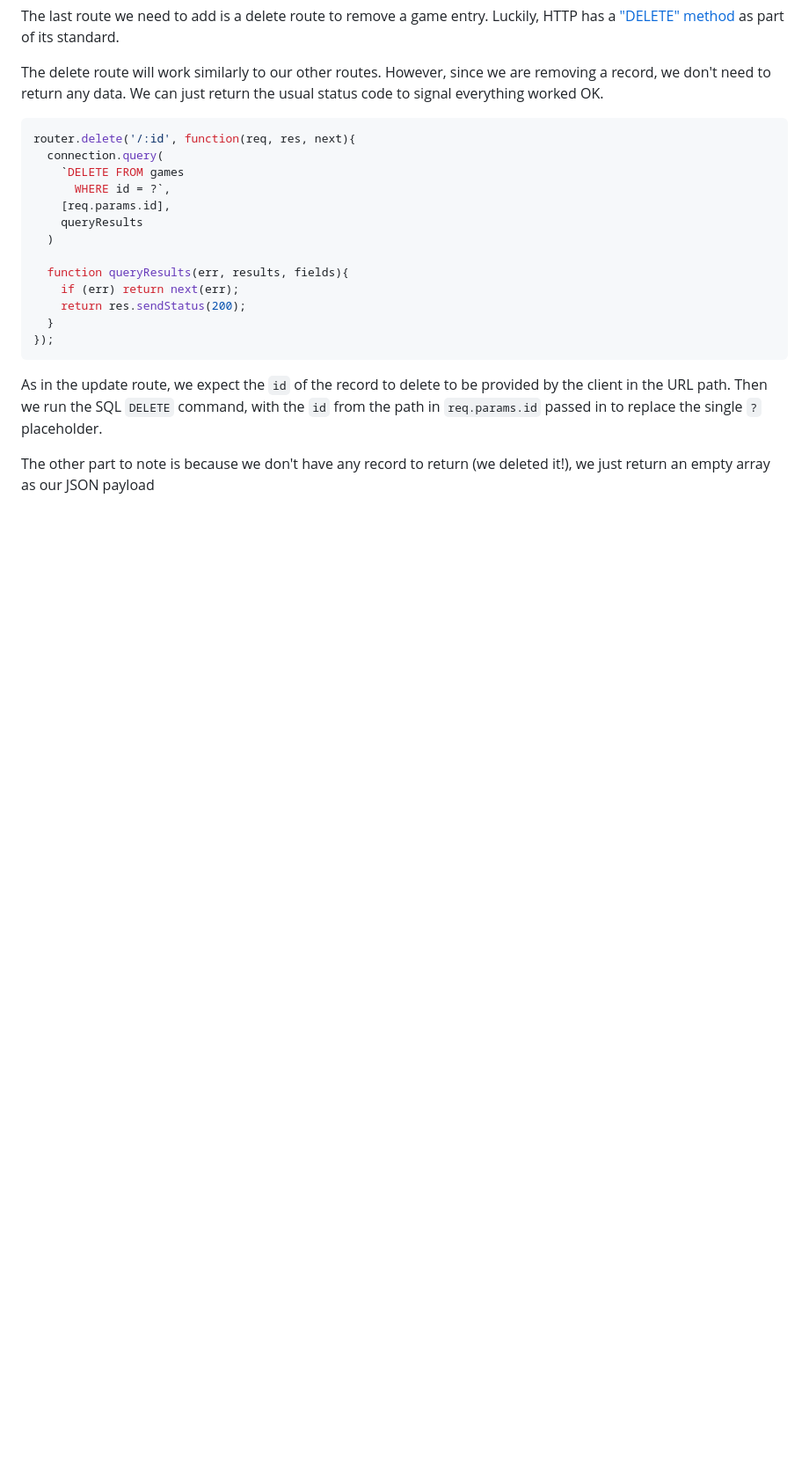
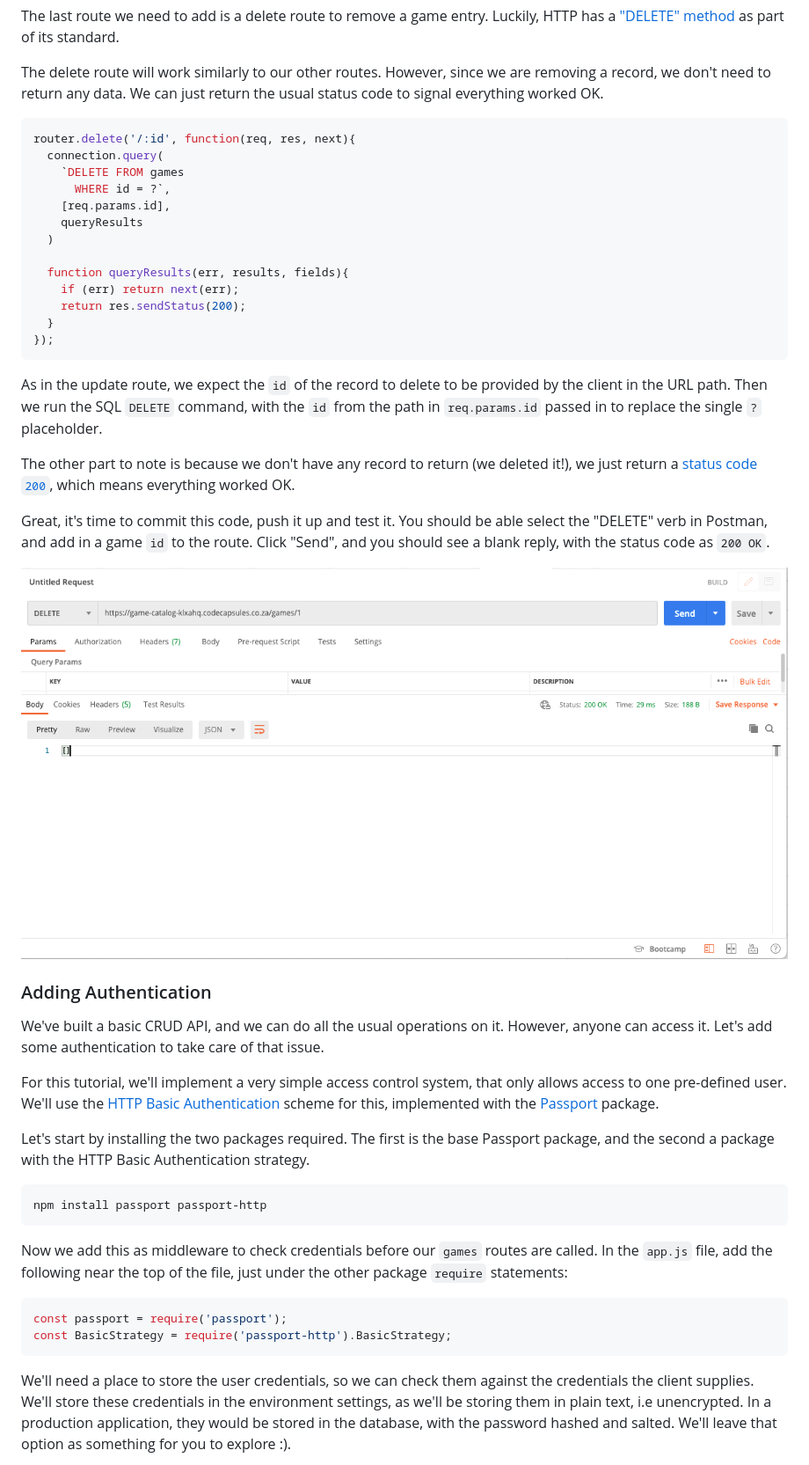
Before and after one commit to TheMiniDriver/game-catalog, a Markdown page: docs/game-catalogue.md, the part around the change printed below. Shown: that part at 88% size. Rendered like a GitHub page; pictures changed too: docs/delete-game.png (added); blank space fills up the shorter version.

````diff
--- a/docs/game-catalogue.md
+++ b/docs/game-catalogue.md
@@ -413,4 +412,32 @@ router.delete('/:id', function(req, res, next){
 
 As in the update route, we expect the `id` of the record to delete to be provided by the client in the URL path. Then we run the SQL `DELETE` command, with the `id` from the path in `req.params.id` passed in to replace the single `?` placeholder.
 
-The other part to note is because we don't have any record to return (we deleted it!), we just return an empty array as our JSON payload
+The other part to note is because we don't have any record to return (we deleted it!), we just return a [status code `200`](https://en.wikipedia.org/wiki/List_of_HTTP_status_codes#2xx_success), which means everything worked OK.
+
+
+Great, it's time to commit this code, push it up and test it. You should be able select the "DELETE" verb in Postman, and add in a game `id` to the route. Click "Send", and you should see a blank reply, with the status code as `200 OK`.
+
+![Delete a record](delete-game.png)
+
+
+### Adding Authentication
+
+We've built a basic CRUD API, and we can do all the usual operations on it. However, anyone can access it. Let's add some authentication to take care of that issue.
+
+For this tutorial, we'll implement a very simple access control system, that only allows access to one pre-defined user. We'll use the [HTTP Basic Authentication](https://developer.mozilla.org/en-US/docs/Web/HTTP/Authentication) scheme for this, implemented with the [Passport](http://www.passportjs.org/docs/basic-digest/) package.
+
+Let's start by installing the two packages required. The first is the base Passport package, and the second a package with the HTTP Basic Authentication strategy.
+
+```bash
+npm install passport passport-http
+```
+
+Now we add this as middleware to check credentials before our `games` routes are called. In the `app.js` file, add the following near the top of the file, just under the other package `require` statements:
+
+```js
+const passport = require('passport');
+const BasicStrategy = require('passport-http').BasicStrategy;
+```
+
+We'll need a place to store the user credentials, so we can check them against the credentials the client supplies. We'll store these credentials in the environment settings, as we'll be storing them in plain text, i.e unencrypted. In a production application, they would be stored in the database, with the password hashed and salted. We'll leave that option as something for you to explore :).
+
````
Also changed, not shown: other parts of docs/game-catalogue.md (+40 -1 lines), docs/auth-variables.png (added), docs/put-game.png (added), 1 other file.
